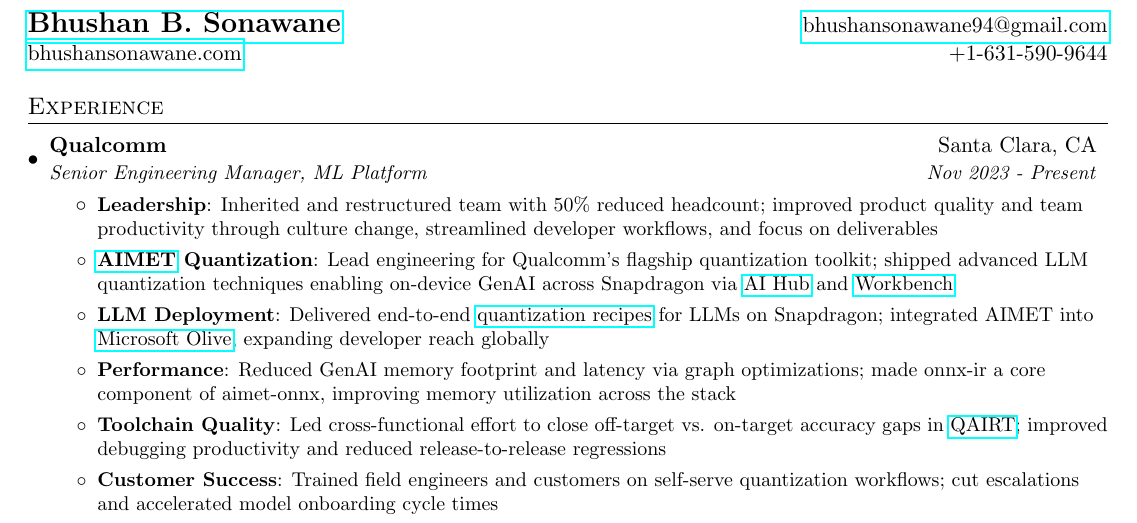
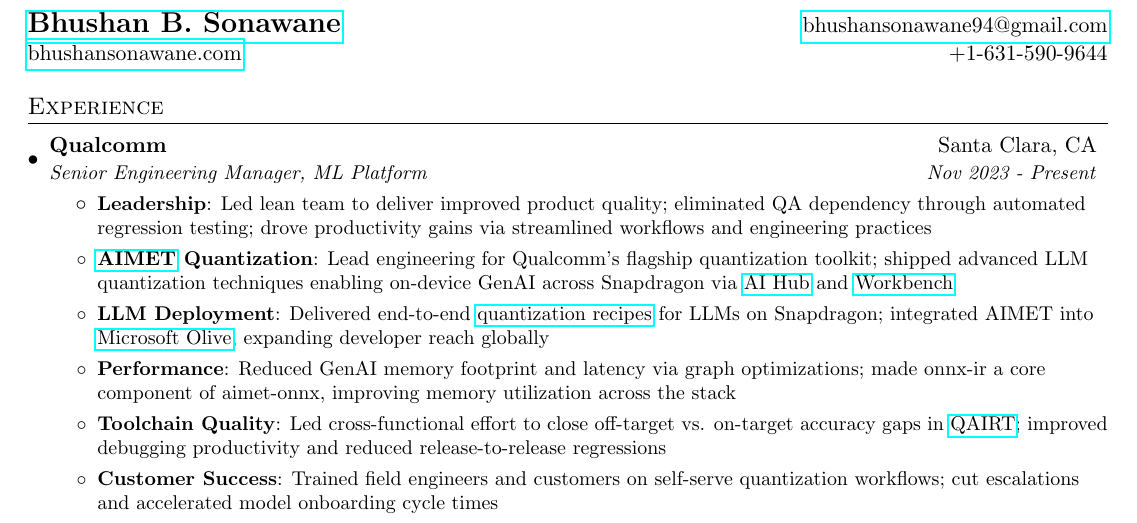
Before and after one commit to bhushan23/bhushan23.github.io, a LaTeX CV (resume/resume.tex): part of page 1 of 2, cut so that both start at the same text. The pictures show the PDF file resume/Bhushan_Sonawane_Resume.pdf that the author committed with the source.

Commit message:
update desc

```diff
--- a/resume/resume.tex
+++ b/resume/resume.tex
@@ -90,7 +90,7 @@
       {Qualcomm}{Santa Clara, CA}
       {Senior Engineering Manager, ML Platform}{Nov 2023 - Present}
       \resumeItemListStart
-      \resumeSubItem{Leadership}{Inherited and restructured team with 50\% reduced headcount; improved product quality and team productivity through culture change, streamlined developer workflows, and focus on deliverables}
+      \resumeSubItem{Leadership}{Led lean team to deliver improved product quality; eliminated QA dependency through automated regression testing; drove productivity gains via streamlined workflows and engineering practices}
       \resumeSubItem{\href{https://github.com/quic/aimet}{AIMET} Quantization}{Lead engineering for Qualcomm's flagship quantization toolkit; shipped advanced LLM quantization techniques enabling on-device GenAI across Snapdragon via \href{https://aihub.qualcomm.com/}{AI Hub} and \href{https://workbench.aihub.qualcomm.com/docs/}{Workbench}}
       \resumeSubItem{LLM Deployment}{Delivered end-to-end \href{https://quic.github.io/aimet-pages/releases/latest/tutorials/quantization_recipe.html}{quantization recipes} for LLMs on Snapdragon; integrated AIMET into \href{https://microsoft.github.io/Olive/features/quantization.html#quantize-with-ai-model-efficiency-toolkit}{Microsoft Olive}, expanding developer reach globally}
       \resumeSubItem{Performance}{Reduced GenAI memory footprint and latency via graph optimizations; made onnx-ir a core component of aimet-onnx, improving memory utilization across the stack}
```
Also changed, not shown: resume/Bhushan_Sonawane_Resume.pdf.
